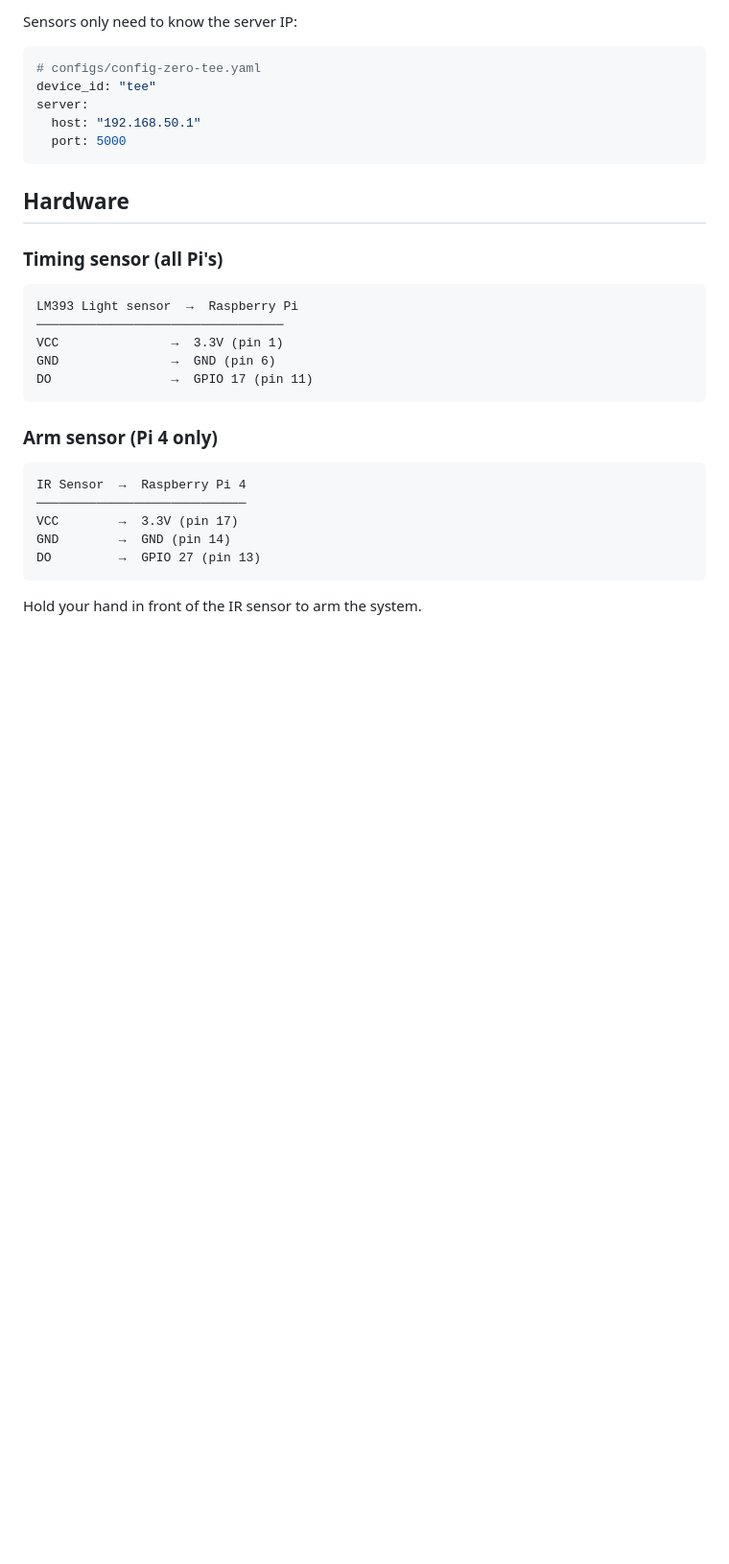
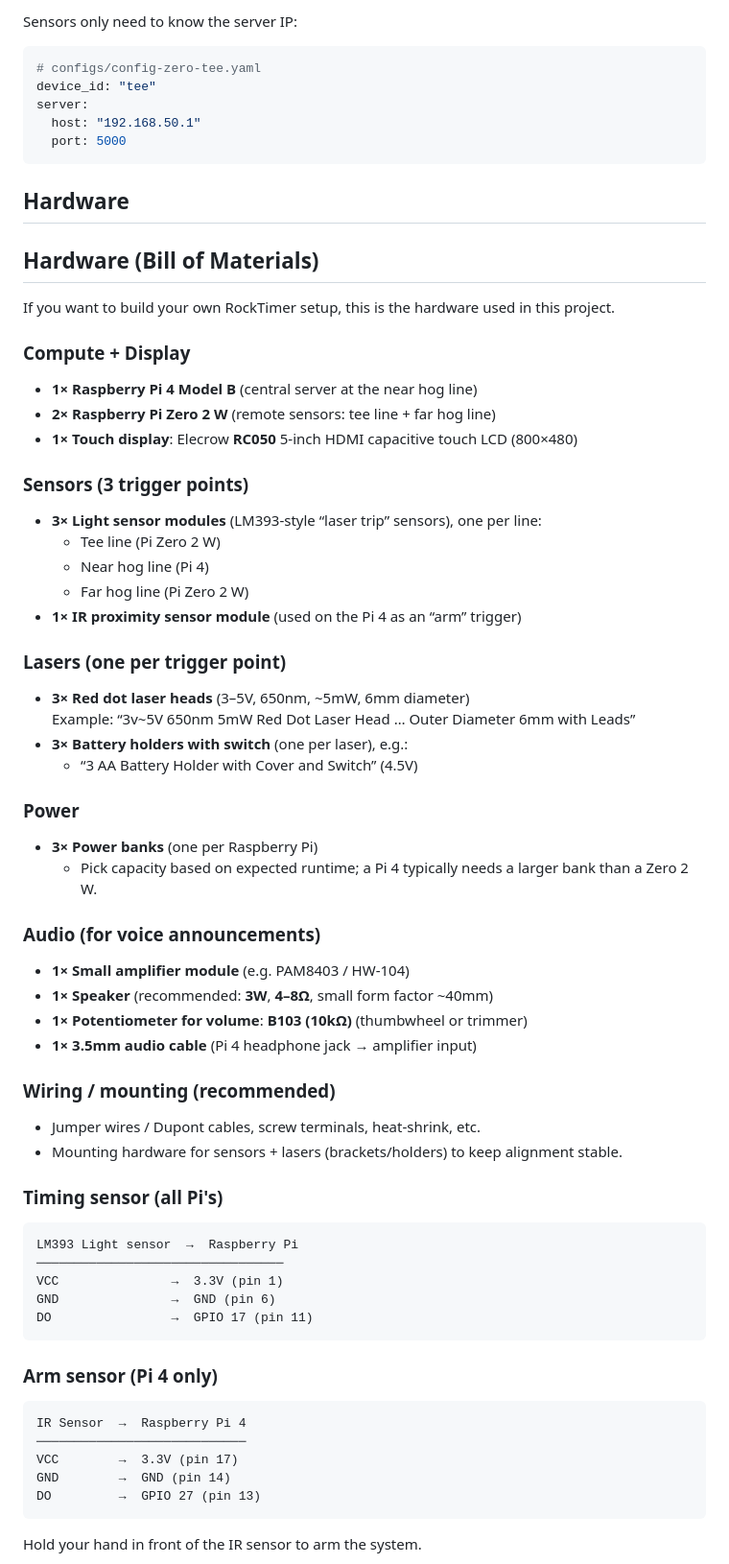
Before and after one commit to jbevemyr/rocktimer, a Markdown page: README.md, the part around the change. Shown: that part at 96% size. Drawn GitHub-style; blank space fills up the shorter version.

Commit message:
Docs: add hardware bill of materials

````diff
--- a/README.md
+++ b/README.md
@@ -41,6 +41,42 @@ server:
 ```
 
 ## Hardware
+
+## Hardware (Bill of Materials)
+
+If you want to build your own RockTimer setup, this is the hardware used in this project.
+
+### Compute + Display
+- **1× Raspberry Pi 4 Model B** (central server at the near hog line)
+- **2× Raspberry Pi Zero 2 W** (remote sensors: tee line + far hog line)
+- **1× Touch display**: Elecrow **RC050** 5-inch HDMI capacitive touch LCD (800×480)
+
+### Sensors (3 trigger points)
+- **3× Light sensor modules** (LM393-style “laser trip” sensors), one per line:
+  - Tee line (Pi Zero 2 W)
+  - Near hog line (Pi 4)
+  - Far hog line (Pi Zero 2 W)
+- **1× IR proximity sensor module** (used on the Pi 4 as an “arm” trigger)
+
+### Lasers (one per trigger point)
+- **3× Red dot laser heads** (3–5V, 650nm, ~5mW, 6mm diameter)
+  Example: “3v~5V 650nm 5mW Red Dot Laser Head … Outer Diameter 6mm with Leads”
+- **3× Battery holders with switch** (one per laser), e.g.:
+  - “3 AA Battery Holder with Cover and Switch” (4.5V)
+
+### Power
+- **3× Power banks** (one per Raspberry Pi)
+  - Pick capacity based on expected runtime; a Pi 4 typically needs a larger bank than a Zero 2 W.
+
+### Audio (for voice announcements)
+- **1× Small amplifier module** (e.g. PAM8403 / HW-104)
+- **1× Speaker** (recommended: **3W**, **4–8Ω**, small form factor ~40mm)
+- **1× Potentiometer for volume**: **B103 (10kΩ)** (thumbwheel or trimmer)
+- **1× 3.5mm audio cable** (Pi 4 headphone jack → amplifier input)
+
+### Wiring / mounting (recommended)
+- Jumper wires / Dupont cables, screw terminals, heat-shrink, etc.
+- Mounting hardware for sensors + lasers (brackets/holders) to keep alignment stable.
 
 ### Timing sensor (all Pi's)
 ```
````
